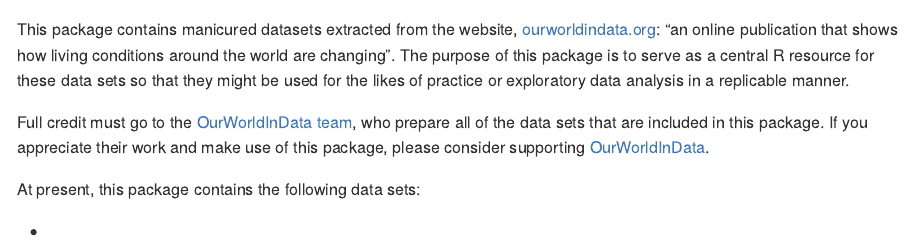
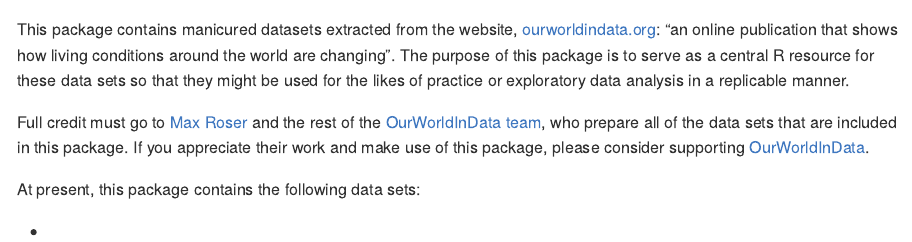
Before and after one commit to drsimonj/ourworldindata, an R Markdown document (README.Rmd): the page in a window 1100 px wide, from its top. Rendered offline with R 4.5, knitr and Pandoc, with nearby package versions.

Commit message:
Update README

```diff
--- a/README.Rmd
+++ b/README.Rmd
@@ -14,7 +14,7 @@
 
 This package contains manicured datasets extracted from the website, [ourworldindata.org](https://ourworldindata.org): "an online publication that shows how living conditions around the world are changing". The purpose of this package is to serve as a central R resource for these data sets so that they might be used for the likes of practice or exploratory data analysis in a replicable manner.
 
-Full credit must go to the [OurWorldInData team](https://ourworldindata.org/about/), who prepare all of the data sets that are included in this package. If you appreciate their work and make use of this package, please consider supporting [OurWorldInData](https://ourworldindata.org/support/).
+Full credit must go to [Max Roser](http://www.maxroser.com/about/) and the rest of the [OurWorldInData team](https://ourworldindata.org/about/), who prepare all of the data sets that are included in this package. If you appreciate their work and make use of this package, please consider supporting [OurWorldInData](https://ourworldindata.org/support/).
 
 At present, this package contains the following data sets:
 
```
